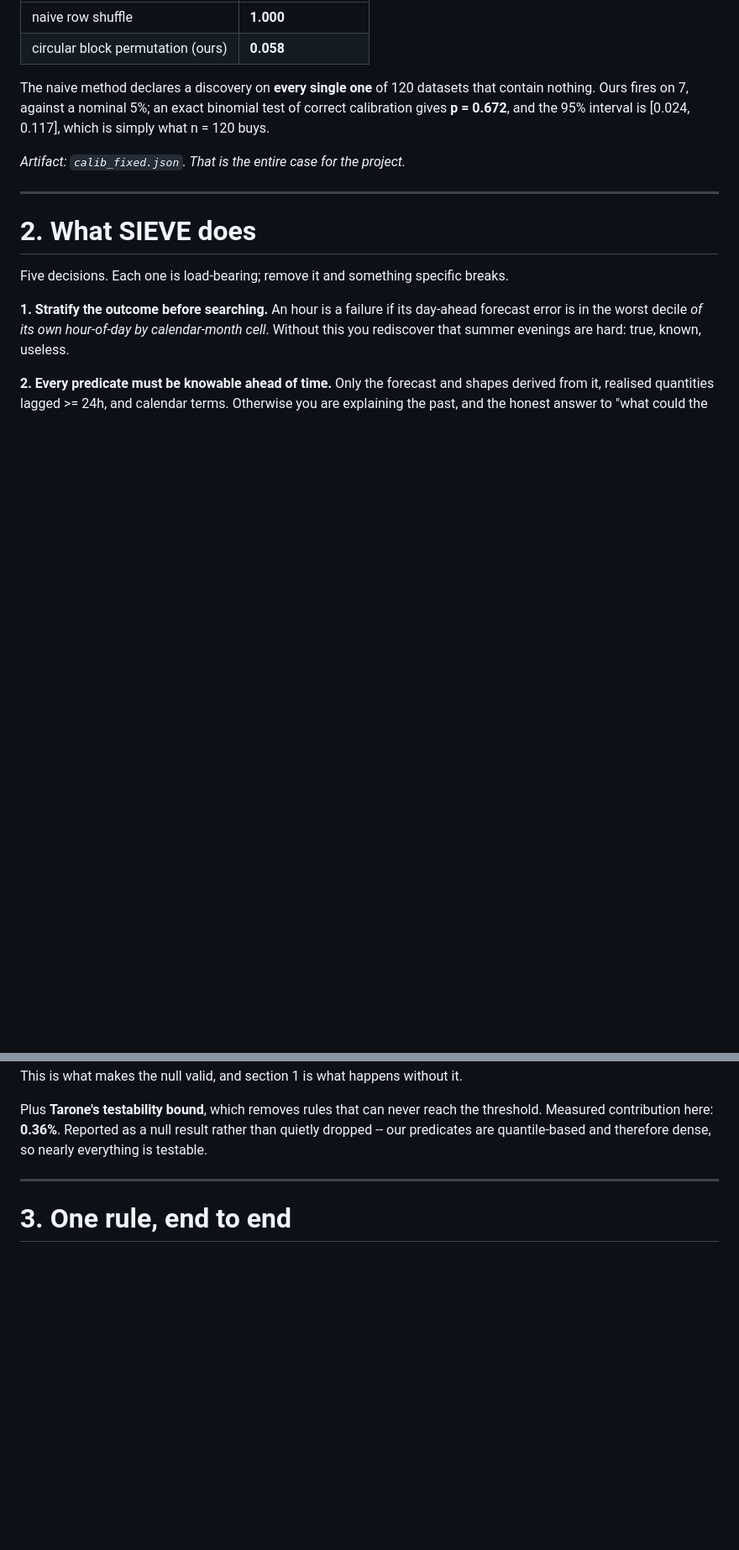
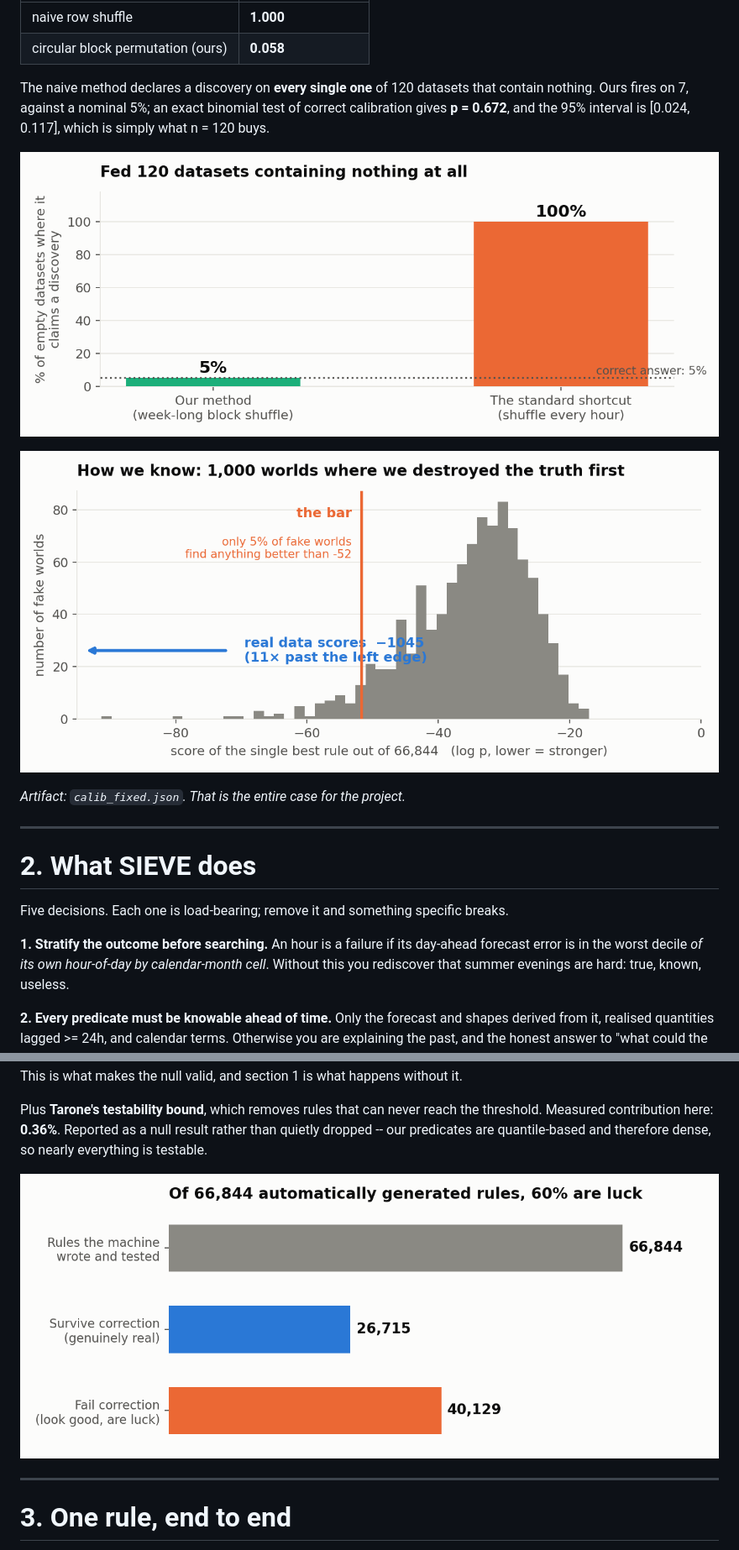
Before and after one commit to HackHeroic/sieve, a Markdown page: REPORT.md, 2 parts joined by grey strips. Shown at 84% size. Drawn GitHub-style; blank space fills up the shorter version.

```diff
--- a/REPORT.md
+++ b/REPORT.md
@@ -36,6 +36,10 @@ that contain nothing. Ours fires on 7, against a nominal 5%; an exact binomial
 test of correct calibration gives **p = 0.672**, and the 95% interval is
 [0.024, 0.117], which is simply what n = 120 buys.
 
+![Two nulls. The naive row shuffle cannot reach extreme minima, so its cutoff is four times too lenient.](fig6_twonulls.png)
+
+![False positive rate on 120 datasets containing no signal.](fig2_null.png)
+
 *Artifact: `calib_fixed.json`. That is the entire case for the project.*
 
 ---
@@ -73,6 +77,8 @@ Plus **Tarone's testability bound**, which removes rules that can never reach
 the threshold. Measured contribution here: **0.36%**. Reported as a null result
 rather than quietly dropped -- our predicates are quantile-based and therefore
 dense, so nearly everything is testable.
+
+![From 66,844 candidate rules to a reportable set.](fig1_funnel.png)
 
 ---
 
```
Also changed, not shown: other parts of REPORT.md (+6 -0 lines), BENCHMARK.md (added, +134 -0 lines).
